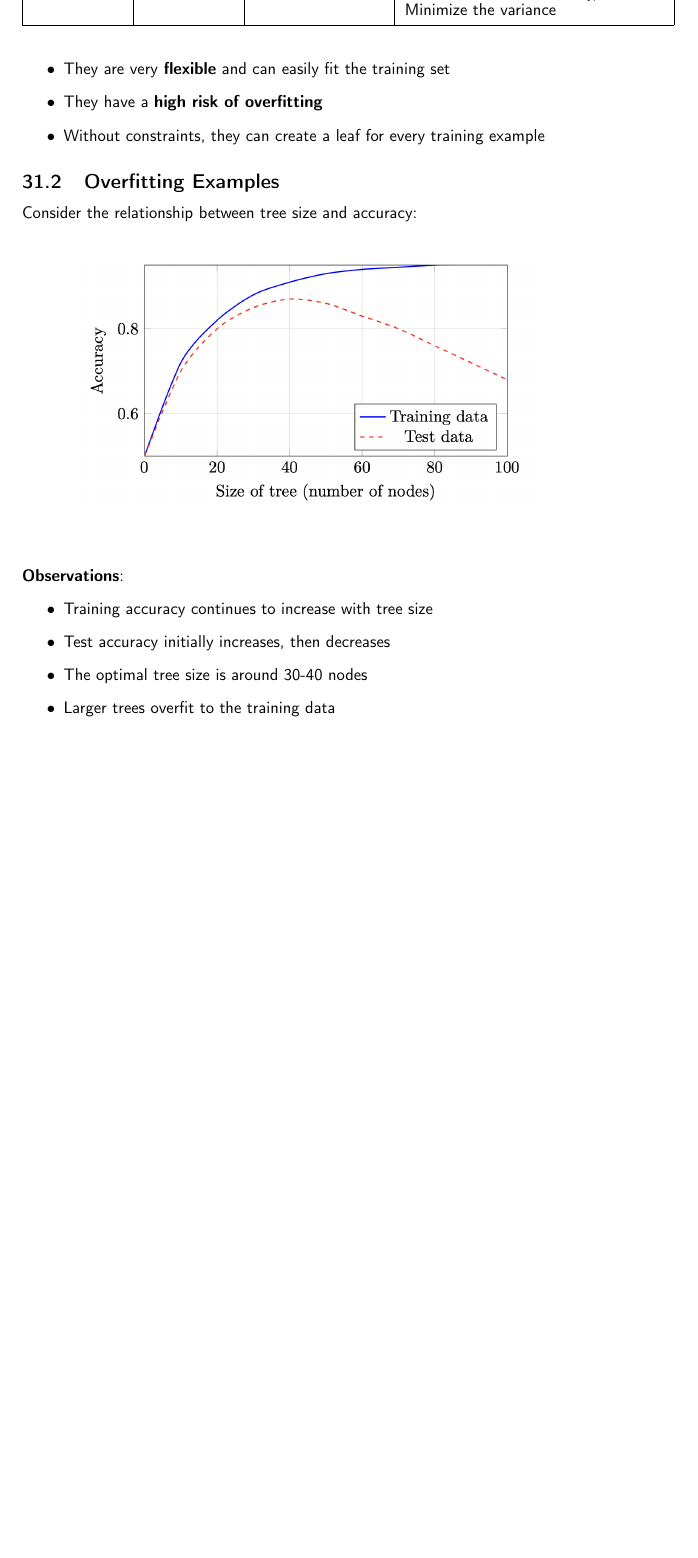
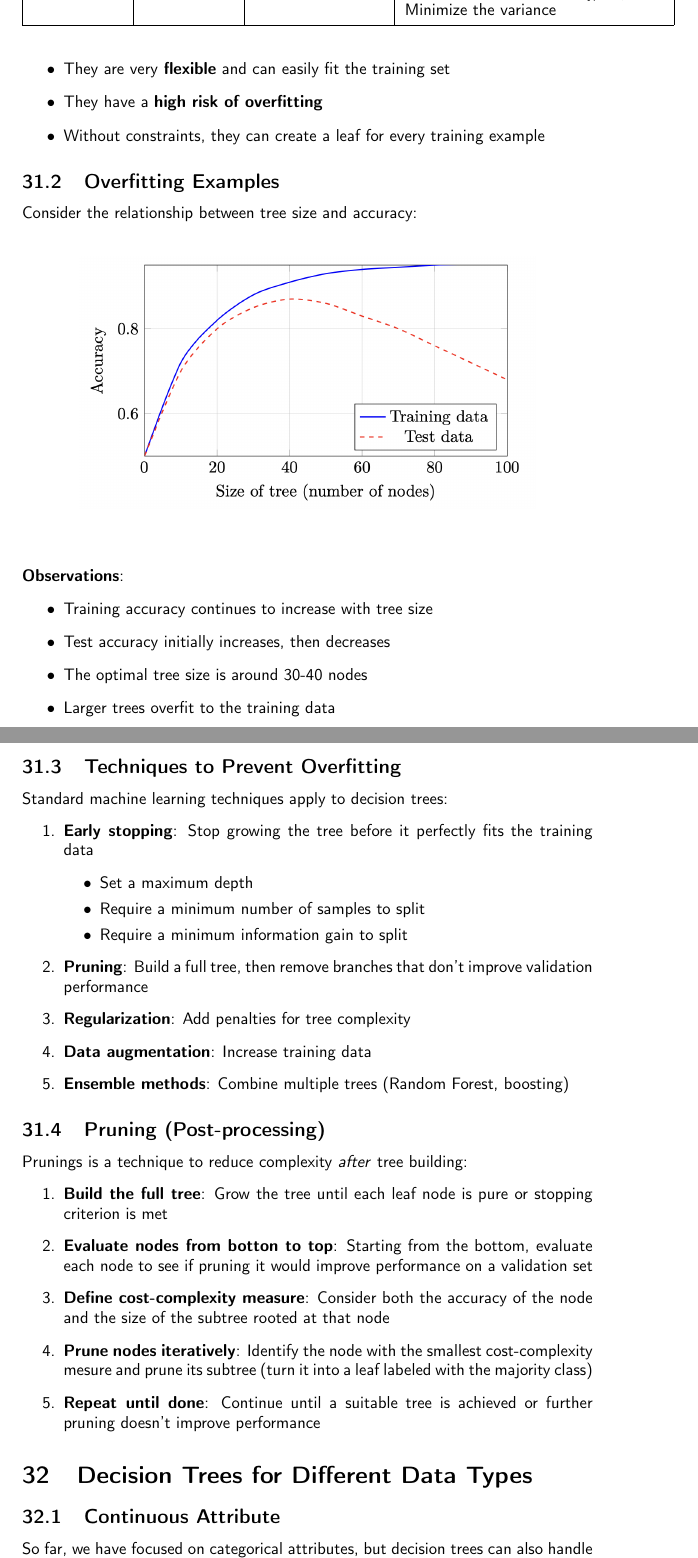
Before and after one commit to Toffa04/Artificial-Intelligence-Master, a LaTeX document (Primo-Anno/Machine-Learning-Deep-Learning/notes/machine-learning-deep-learning.tex): part of page 98 of 113 before the commit and two parts of pages 98 and 99 of 114 after it, the two joined at a grey line, cut so that both start at the same text, the shorter picture padded with empty space. Compiled offline with pdfLaTeX.

Commit message:
Aggiornamento appunti ML

```diff
--- a/Primo-Anno/Machine-Learning-Deep-Learning/notes/machine-learning-deep-learning.tex
+++ b/Primo-Anno/Machine-Learning-Deep-Learning/notes/machine-learning-deep-learning.tex
@@ -3754,3 +3754,29 @@ Consider the relationship between tree size and accuracy:
     \item The optimal tree size is around 30-40 nodes
     \item Larger trees overfit to the training data
 \end{itemize}
+\subsection{Techniques to Prevent Overfitting}
+Standard machine learning techniques apply to decision trees:
+\begin{enumerate}
+    \item \textbf{Early stopping}: Stop growing the tree before it perfectly fits the training data
+    \begin{itemize}
+        \item Set a maximum depth
+        \item Require a minimum number of samples to split
+        \item Require a minimum information gain to split
+    \end{itemize}
+    \item \textbf{Pruning}: Build a full tree, then remove branches that don't improve validation performance
+    \item \textbf{Regularization}: Add penalties for tree complexity
+    \item \textbf{Data augmentation}: Increase training data
+    \item \textbf{Ensemble methods}: Combine multiple trees (Random Forest, boosting)
+\end{enumerate}
+\subsection{Pruning (Post-processing)}
+Prunings is a technique to reduce complexity \textit{after} tree building:
+\begin{enumerate}
+    \item \textbf{Build the full tree}: Grow the tree until each leaf node is pure or stopping criterion is met
+    \item \textbf{Evaluate nodes from botton to top}: Starting from the bottom, evaluate each node to see if pruning it would improve performance on a validation set
+    \item \textbf{Define cost-complexity measure}: Consider both the accuracy of the node and the size of the subtree rooted at that node
+    \item \textbf{Prune nodes iteratively}: Identify the node with the smallest cost-complexity mesure and prune its subtree (turn it into a leaf labeled with the majority class)
+    \item \textbf{Repeat until done}: Continue until a suitable tree is achieved or further pruning doesn't improve performance
+\end{enumerate}
+\section{Decision Trees for Different Data Types}
+\subsection{Continuous Attribute}
+So far, we have focused on categorical attributes, but decision trees can also handle continuous attributes.
```
Also changed, not shown: Primo-Anno/Machine-Learning-Deep-Learning/notes/machine-learning-deep-learning.pdf, Primo-Anno/Machine-Learning-Deep-Learning/notes/machine-learning-deep-learning.tex (14 more changed lines).
